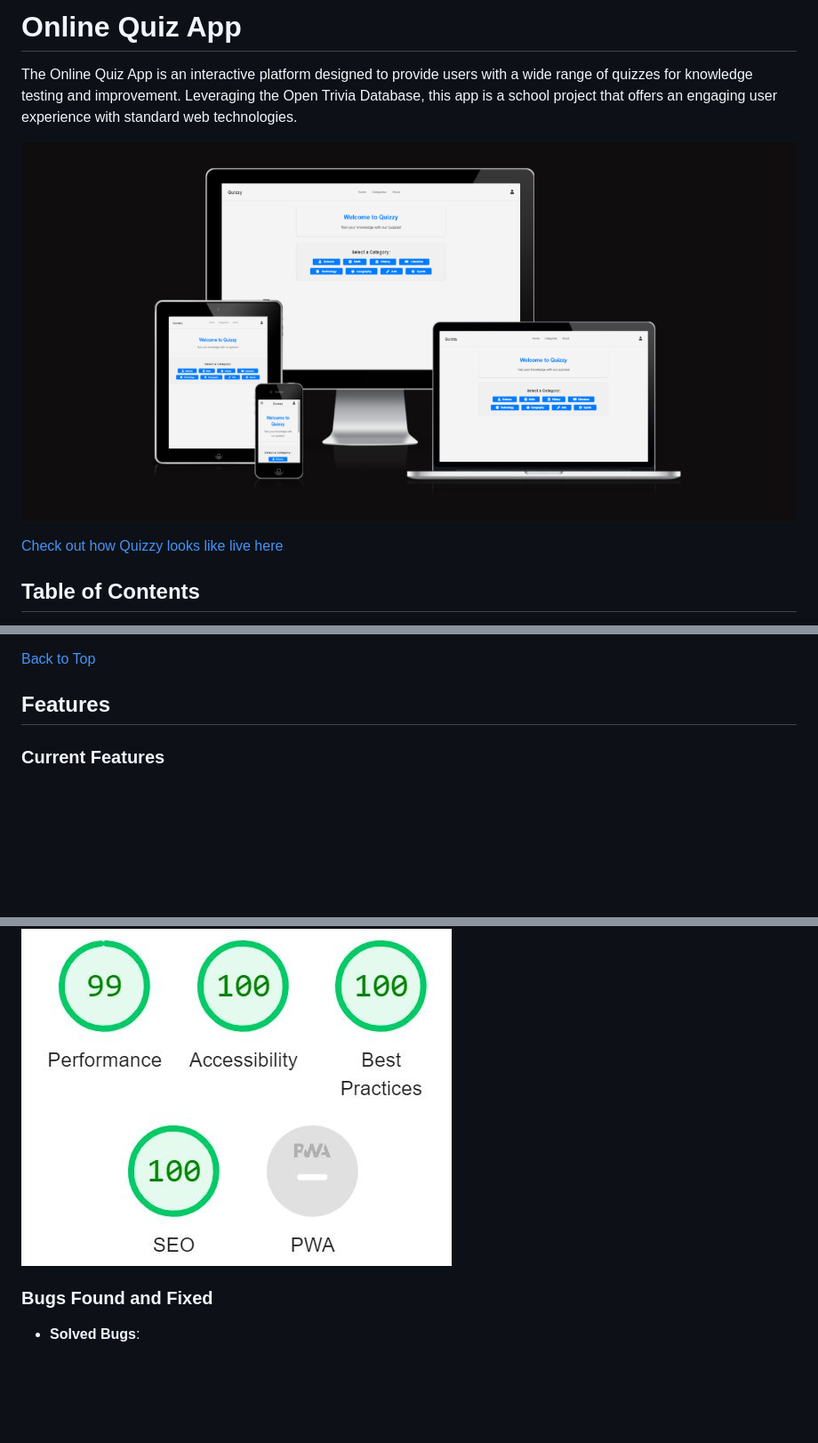
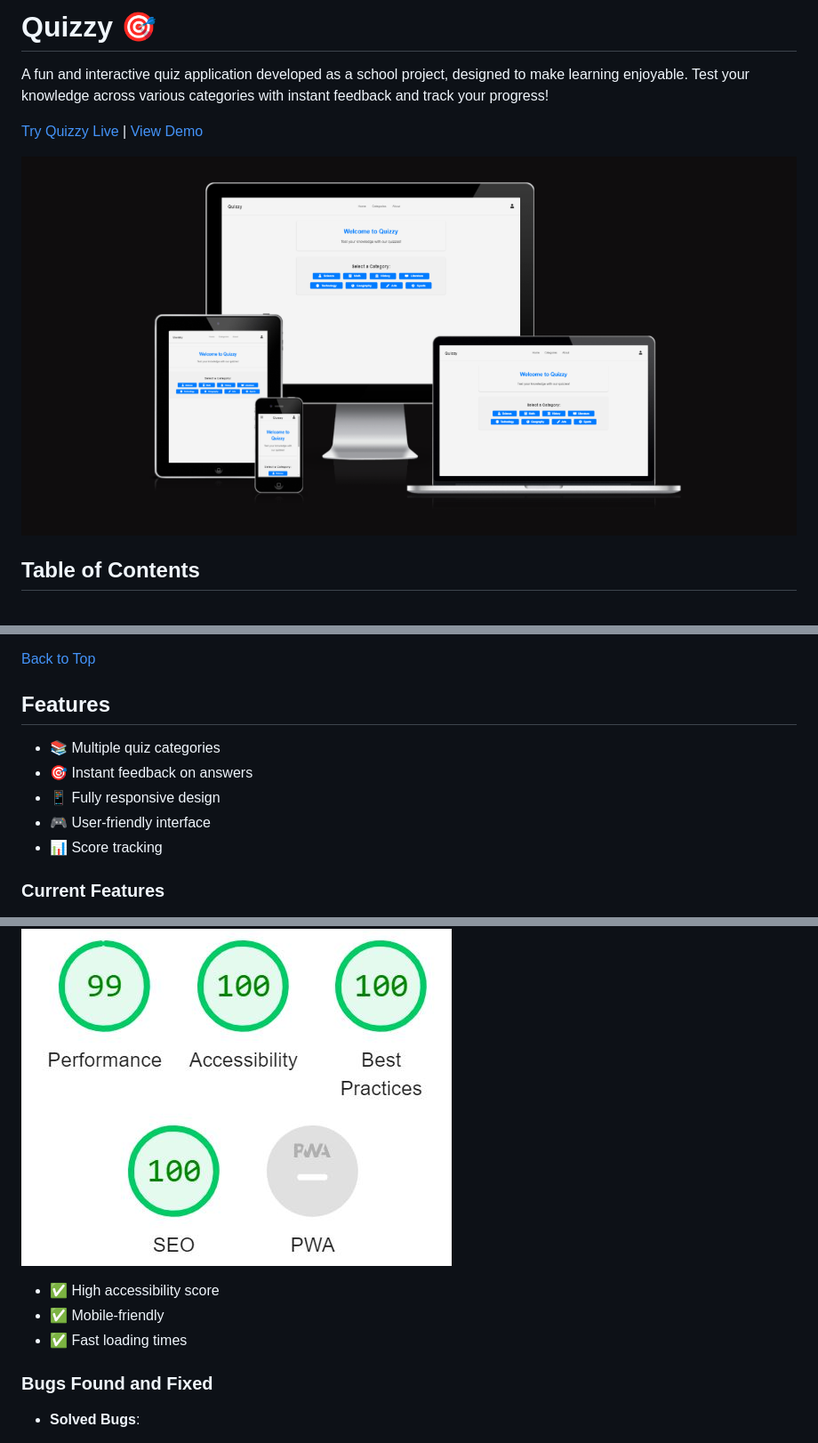
Before and after one commit to yosephdev/quizzy, a Markdown page: README.md, 3 parts joined by grey strips. Shown: that part at 89% size. GitHub-like rendering; blank space fills up the shorter version.

Commit message:
docs: Update README with new features and improved documentation

```diff
--- a/README.md
+++ b/README.md
@@ -1,10 +1,10 @@
-# Online Quiz App
+# Quizzy 🎯
 
-The Online Quiz App is an interactive platform designed to provide users with a wide range of quizzes for knowledge testing and improvement. Leveraging the Open Trivia Database, this app is a school project that offers an engaging user experience with standard web technologies.
+A fun and interactive quiz application developed as a school project, designed to make learning enjoyable. Test your knowledge across various categories with instant feedback and track your progress!
 
-![Check out how Quizzy looks on different devices](assets/images/responsive-mockup.png)
+[Try Quizzy Live](https://yosephdev.github.io/quizzy/) | [View Demo](#features)
 
-[Check out how Quizzy looks like live here](https://yosephdev.github.io/quizzy/)
+![Quiz App Preview](assets/images/responsive-mockup.png)
 
 ## Table of Contents
 
@@ -121,6 +121,12 @@ These wireframes provide a visual representation of the app's layout and feature
 
 ## Features
 
+- 📚 Multiple quiz categories
+- 🎯 Instant feedback on answers
+- 📱 Fully responsive design
+- 🎮 User-friendly interface
+- 📊 Score tracking
+
 ### Current Features
 
 - **Header**: Showcasing the app's name and navigational cues.
@@ -186,6 +192,10 @@ Extensive manual testing was conducted to verify the app's features and function
 Accessibility and performance were tested using the Lighthouse tool in Chrome DevTools, and the app scored high in all categories.
 
 ![Lighthouse Report](assets/images/accessbility.jpg)
+
+- ✅ High accessibility score
+- ✅ Mobile-friendly
+- ✅ Fast loading times
 
 ### Bugs Found and Fixed
 
```
Also changed, not shown: other parts of README.md (+5 -2 lines).
